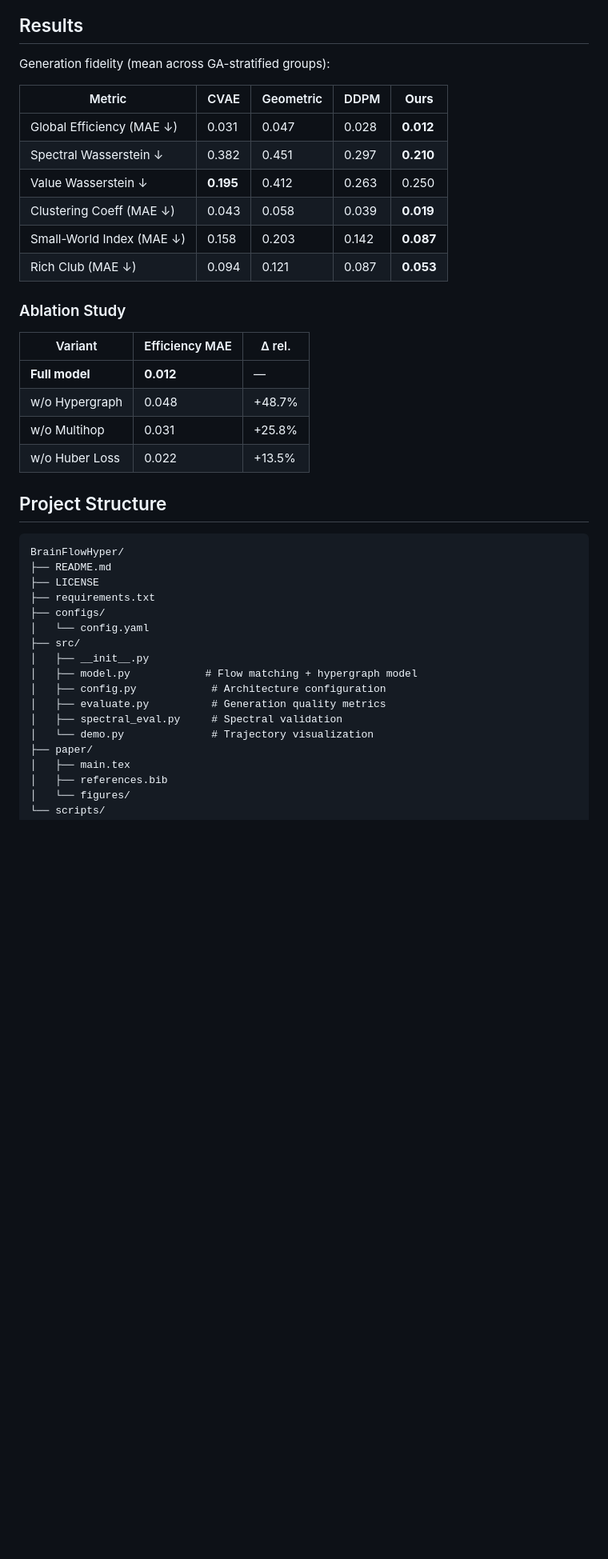
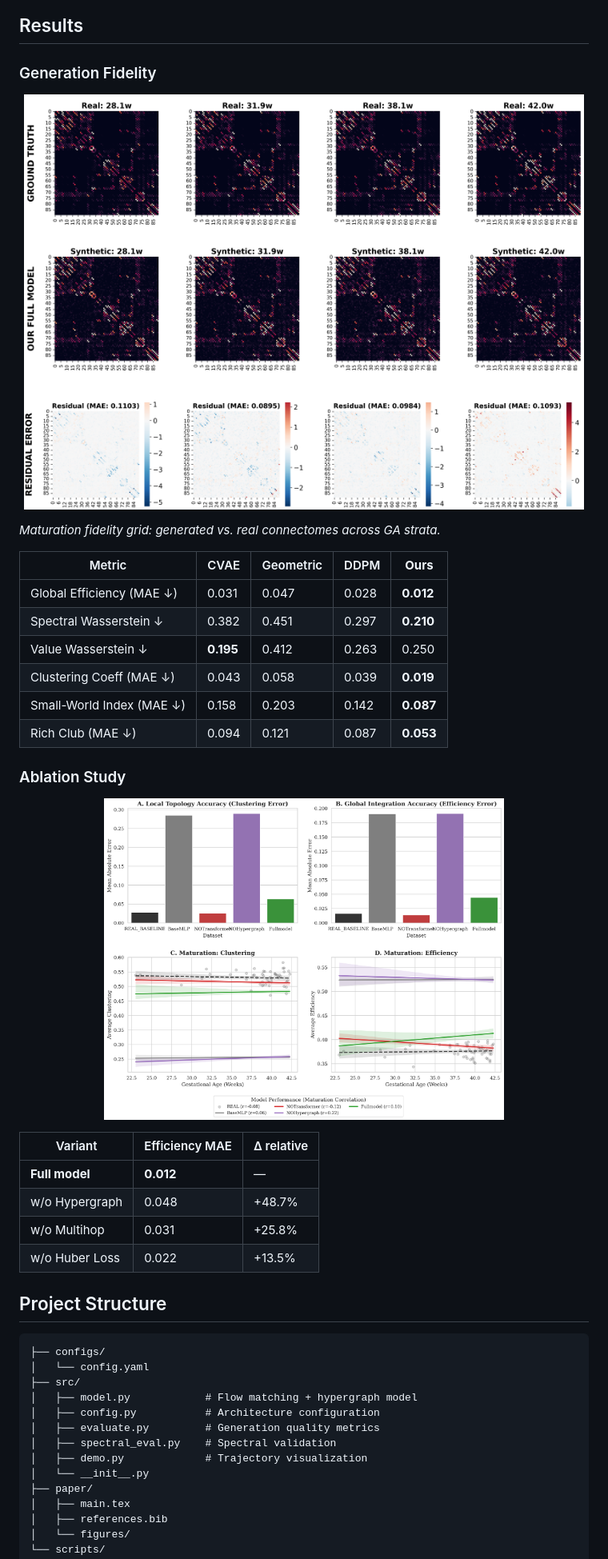
Before and after one commit to SmartPoqueira/Brain-Connectome-Flow-Matching-Dynamic-Hypergraphs, a Markdown page: README.md, the part around one of its changes. Shown at 80% size. Drawn GitHub-style; blank space fills up the shorter version.

````diff
--- a/README.md
+++ b/README.md
@@ -31,7 +32,13 @@ using Euler integration over $T$ steps.
 
 ## Results
 
-Generation fidelity (mean across GA-stratified groups):
+### Generation Fidelity
+
+<p align="center">
+  <img src="paper/figures/Maturation_Fidelity_Grid.png" width="700"/>
+</p>
+
+*Maturation fidelity grid: generated vs. real connectomes across GA strata.*
 
 | Metric | CVAE | Geometric | DDPM | **Ours** |
 |---|---|---|---|---|
@@ -44,7 +51,11 @@ Generation fidelity (mean across GA-stratified groups):
 
 ### Ablation Study
 
-| Variant | Efficiency MAE | Δ rel. |
+<p align="center">
+  <img src="paper/figures/ablation_study_main_results.png" width="500"/>
+</p>
+
+| Variant | Efficiency MAE | Δ relative |
 |---|---|---|
 | **Full model** | **0.012** | — |
 | w/o Hypergraph | 0.048 | +48.7% |
@@ -54,19 +65,15 @@ Generation fidelity (mean across GA-stratified groups):
 ## Project Structure
 
 ```
-BrainFlowHyper/
-├── README.md
-├── LICENSE
-├── requirements.txt
 ├── configs/
 │   └── config.yaml
 ├── src/
-│   ├── __init__.py
 │   ├── model.py            # Flow matching + hypergraph model
-│   ├── config.py            # Architecture configuration
-│   ├── evaluate.py          # Generation quality metrics
-│   ├── spectral_eval.py     # Spectral validation
-│   └── demo.py              # Trajectory visualization
+│   ├── config.py           # Architecture configuration
+│   ├── evaluate.py         # Generation quality metrics
+│   ├── spectral_eval.py    # Spectral validation
+│   ├── demo.py             # Trajectory visualization
+│   └── __init__.py
 ├── paper/
 │   ├── main.tex
 │   ├── references.bib
````
Also changed, not shown: other parts of README.md (+19 -18 lines).
